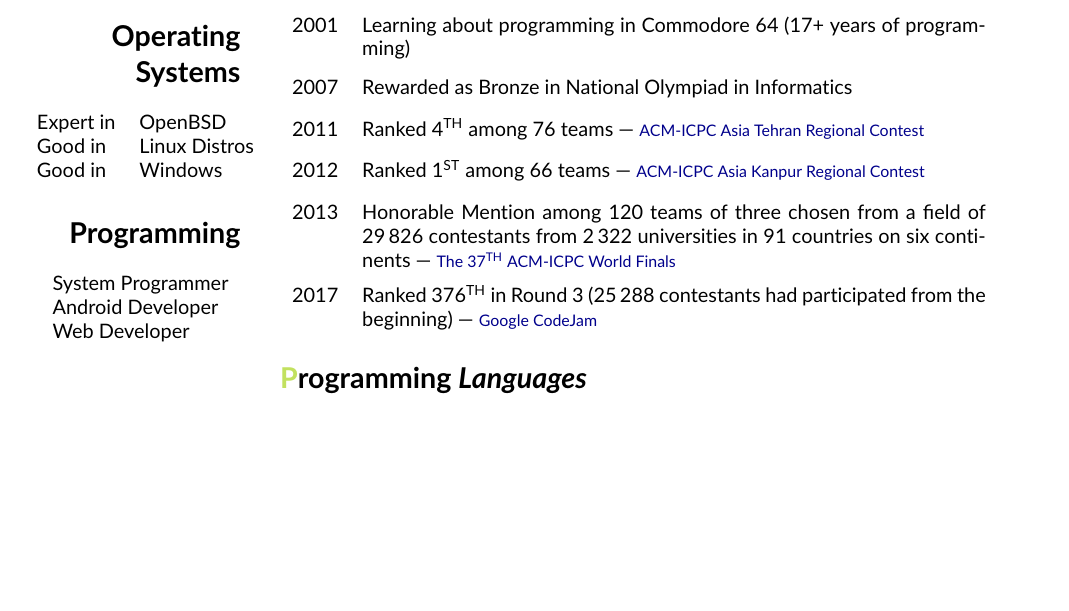
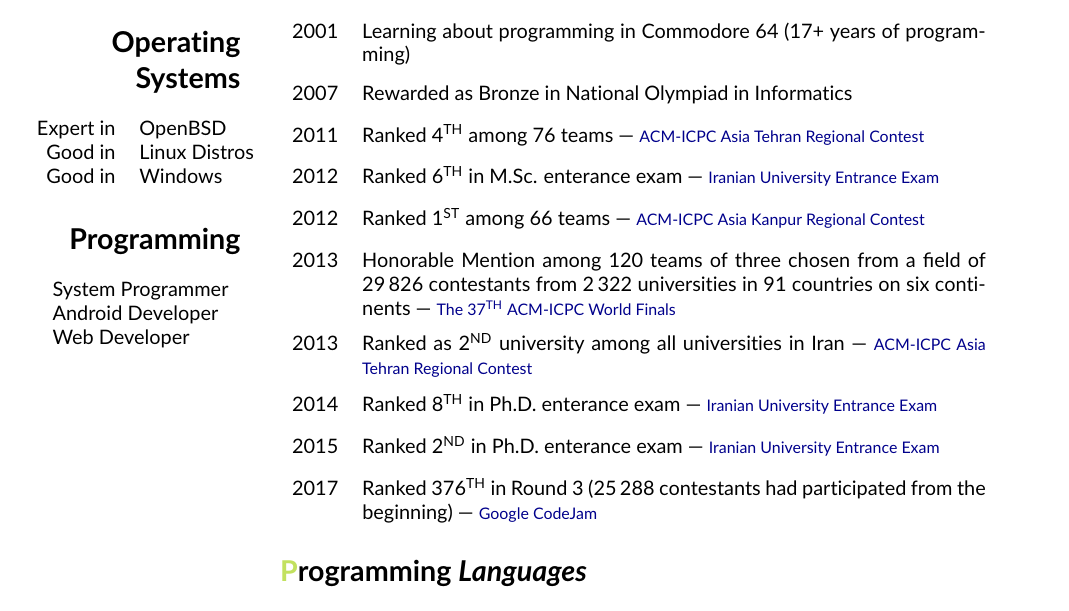
Before and after one commit to fmwviormv/personal, a LaTeX CV (doc/cv.tex): part of the page, cut so that both start at the same text, the shorter picture padded with empty space. Compiled offline with pdfLaTeX.

Commit message:
adding konkur results to cv

```diff
--- a/doc/cv.tex
+++ b/doc/cv.tex
@@ -43,7 +43,7 @@
 
 	\section*{Operating Systems}
 
-	\begin{tabular}{ll}
+	\begin{tabular}{rl}
 		Expert in & OpenBSD \\
 		Good in & Linux Distros \\
 		Good in & Windows
@@ -100,6 +100,11 @@ geometry, algorithm design, data structure design, linear algebra
 } \\
 
 2012 & \parbox[t]{11cm}{
+	Ranked 6\textsuperscript{TH} in M.Sc. enterance exam
+	    \follownote{Iranian University Entrance Exam}
+} \\
+
+2012 & \parbox[t]{11cm}{
 	Ranked 1\textsuperscript{ST} among 66 teams
 	    \follownote{ACM-ICPC Asia Kanpur Regional Contest}
 } \\
@@ -109,6 +114,22 @@ geometry, algorithm design, data structure design, linear algebra
 	    field of 29\,826 contestants from 2\,322 universities in 91
 	    countries on six continents
 	    \follownote{The 37\textsuperscript{TH} ACM-ICPC World Finals}
+} \\
+
+2013 & \parbox[t]{11cm}{
+	Ranked as 2\textsuperscript{ND} university among all
+	    universities in Iran
+	    \follownote{ACM-ICPC Asia Tehran Regional Contest}
+} \\
+
+2014 & \parbox[t]{11cm}{
+	Ranked 8\textsuperscript{TH} in Ph.D. enterance exam
+	    \follownote{Iranian University Entrance Exam}
+} \\
+
+2015 & \parbox[t]{11cm}{
+	Ranked 2\textsuperscript{ND} in Ph.D. enterance exam
+	    \follownote{Iranian University Entrance Exam}
 } \\
 
 2017 & \parbox[t]{11cm}{
```
